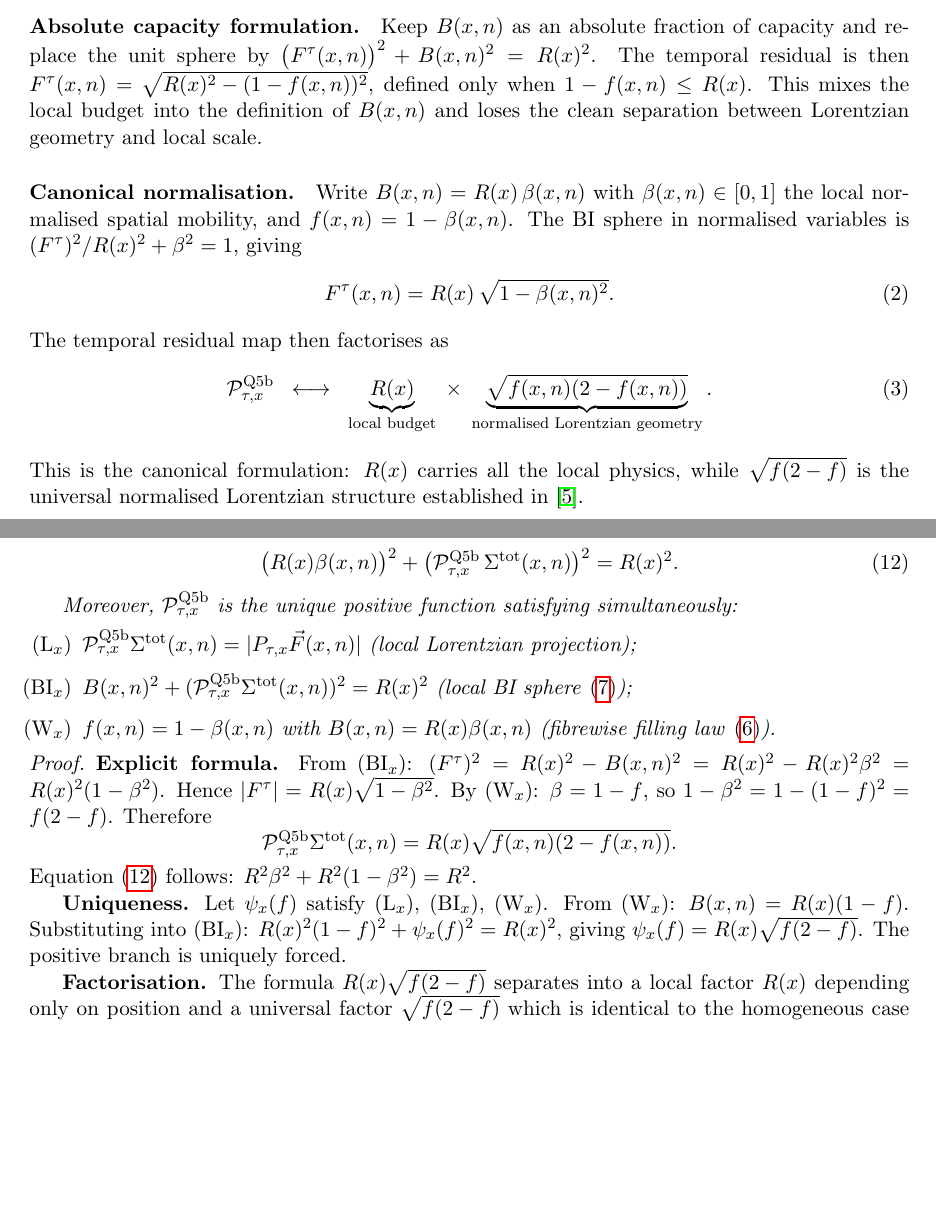
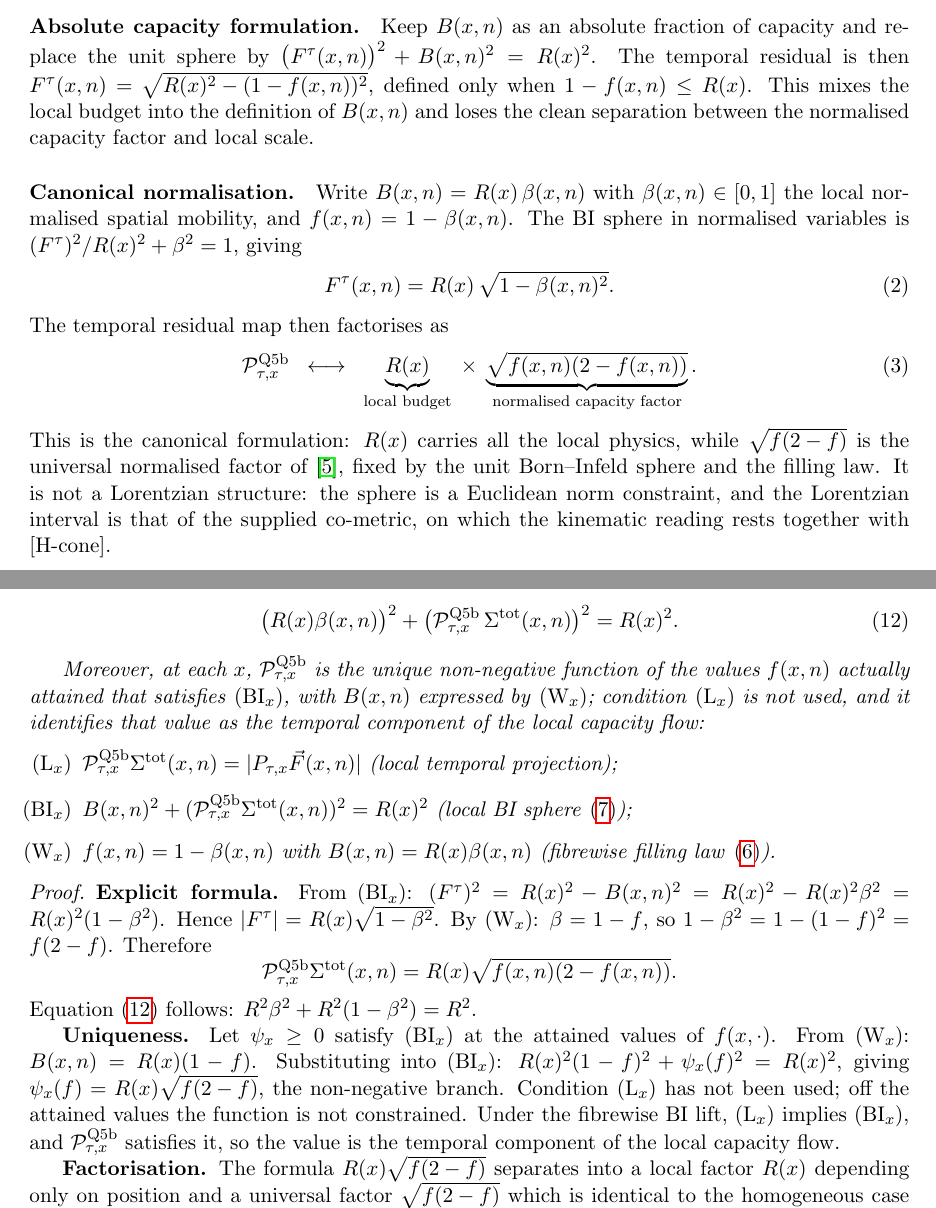
Before and after one commit to Cosmochrony/lc-o2, a LaTeX paper (tex/lc-o2.tex): two parts of pages 3 and 7 of 12, joined at a grey line, cut so that both start at the same text, the shorter picture padded with empty space. Compiled offline with pdfLaTeX.

Commit message:
LCII 1.5: fibrewise uniqueness from (BI_x) and (W_x) at attained values, (L_x) identifies; sqrt(f(2-f)) is a normalised capacity factor, not a Lorentzian structure; TempProj summary aligned with 1.5

```diff
--- a/tex/lc-o2.tex
+++ b/tex/lc-o2.tex
@@ -135,7 +138,7 @@ and Gravitational Time Dilation\\
         The temporal residual is then $F^\tau(x,n) = \sqrt{R(x)^2-(1-f(x,n))^2}$,
         defined only when $1-f(x,n) \leq R(x)$.
         This mixes the local budget into the definition of $B(x,n)$ and loses the clean
-        separation between Lorentzian geometry and local scale.
+        separation between the normalised capacity factor and local scale.
 
       \paragraph{Canonical normalisation.}
         Write $B(x,n) = R(x)\,\beta(x,n)$ with $\beta(x,n) \in [0,1]$ the local normalised
@@ -149,11 +152,13 @@ and Gravitational Time Dilation\\
         \mathcal{P}_{\tau,x}^{\mathrm{Q5b}} \;\;\longleftrightarrow\;\;
         \underbrace{R(x)}_{\text{local budget}}
         \;\times\;
-        \underbrace{\sqrt{f(x,n)(2-f(x,n))}}_{\text{normalised Lorentzian geometry}}.
+        \underbrace{\sqrt{f(x,n)(2-f(x,n))}}_{\text{normalised capacity factor}}.
         \end{equation}
         This is the canonical formulation: $R(x)$ carries all the local physics, while
-        $\sqrt{f(2-f)}$ is the universal normalised Lorentzian structure
-        established in~\cite{Beau2026tp}.
+        $\sqrt{f(2-f)}$ is the universal normalised factor of~\cite{Beau2026tp}, fixed by the unit Born--Infeld
+        sphere and the filling law.
+        It is not a Lorentzian structure: the sphere is a Euclidean norm constraint, and the Lorentzian interval
+        is that of the supplied co-metric, on which the kinematic reading rests together with [H-cone].
 
   \subsection{Conceptual interpretation}\label{sec:interp}
 
@@ -382,11 +387,13 @@ $\beta(x,n) + f(x,n) = 1$.
         = R(x)^2.
       \end{equation}
 
-      Moreover, $\mathcal{P}_{\tau,x}^{\mathrm{Q5b}}$ is the unique positive function satisfying
-      simultaneously:
+      Moreover, at each $x$, $\mathcal{P}_{\tau,x}^{\mathrm{Q5b}}$ is the unique non-negative function of the
+      values $f(x,n)$ actually attained that satisfies \textup{(BI$_x$)}, with $B(x,n)$ expressed by
+      \textup{(W$_x$)}; condition \textup{(L$_x$)} is not used, and it identifies that value as the temporal
+      component of the local capacity flow:
       \begin{itemize}
         \item[\textup{(L$_x$)}] $\mathcal{P}_{\tau,x}^{\mathrm{Q5b}}\Sigma^{\mathrm{tot}}(x,n)
-        = |P_{\tau,x}\vec{F}(x,n)|$ (local Lorentzian projection);
+        = |P_{\tau,x}\vec{F}(x,n)|$ (local temporal projection);
         \item[\textup{(BI$_x$)}] $B(x,n)^2 + (\mathcal{P}_{\tau,x}^{\mathrm{Q5b}}
         \Sigma^{\mathrm{tot}}(x,n))^2 = R(x)^2$ (local BI sphere~\eqref{eq:BIlocal});
         \item[\textup{(W$_x$)}] $f(x,n) = 1-\beta(x,n)$ with
@@ -408,11 +415,13 @@ $\beta(x,n) + f(x,n) = 1$.
       Equation~\eqref{eq:quadratic-local} follows: $R^2\beta^2 + R^2(1-\beta^2) = R^2$.
 
       \textbf{Uniqueness.}
-      Let $\psi_x(f)$ satisfy (L$_x$), (BI$_x$), (W$_x$).
+      Let $\psi_x \ge 0$ satisfy (BI$_x$) at the attained values of $f(x,\cdot)$.
       From (W$_x$): $B(x,n) = R(x)(1-f)$.
       Substituting into (BI$_x$): $R(x)^2(1-f)^2 + \psi_x(f)^2 = R(x)^2$, giving
-      $\psi_x(f) = R(x)\sqrt{f(2-f)}$.
-      The positive branch is uniquely forced.
+      $\psi_x(f) = R(x)\sqrt{f(2-f)}$, the non-negative branch.
+      Condition (L$_x$) has not been used; off the attained values the function is not constrained.
+      Under the fibrewise BI lift, (L$_x$) implies (BI$_x$), and $\mathcal{P}_{\tau,x}^{\mathrm{Q5b}}$ satisfies it,
+      so the value is the temporal component of the local capacity flow.
 
       \textbf{Factorisation.}
       The formula $R(x)\sqrt{f(2-f)}$ separates into a local factor $R(x)$ depending only
```
Also changed, not shown: README.md, tex/lc-o2.tex (21 more changed lines), 1 other file.
